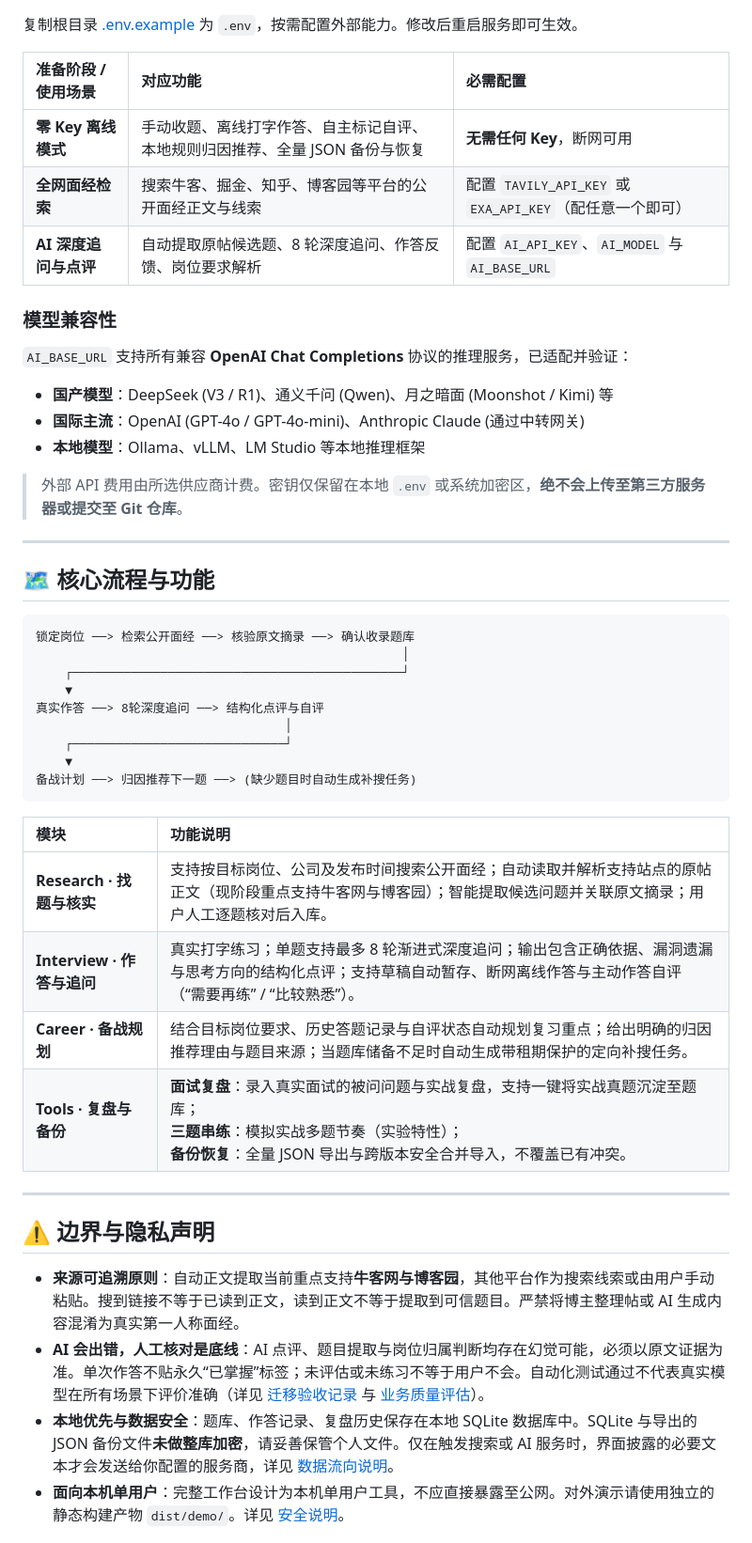
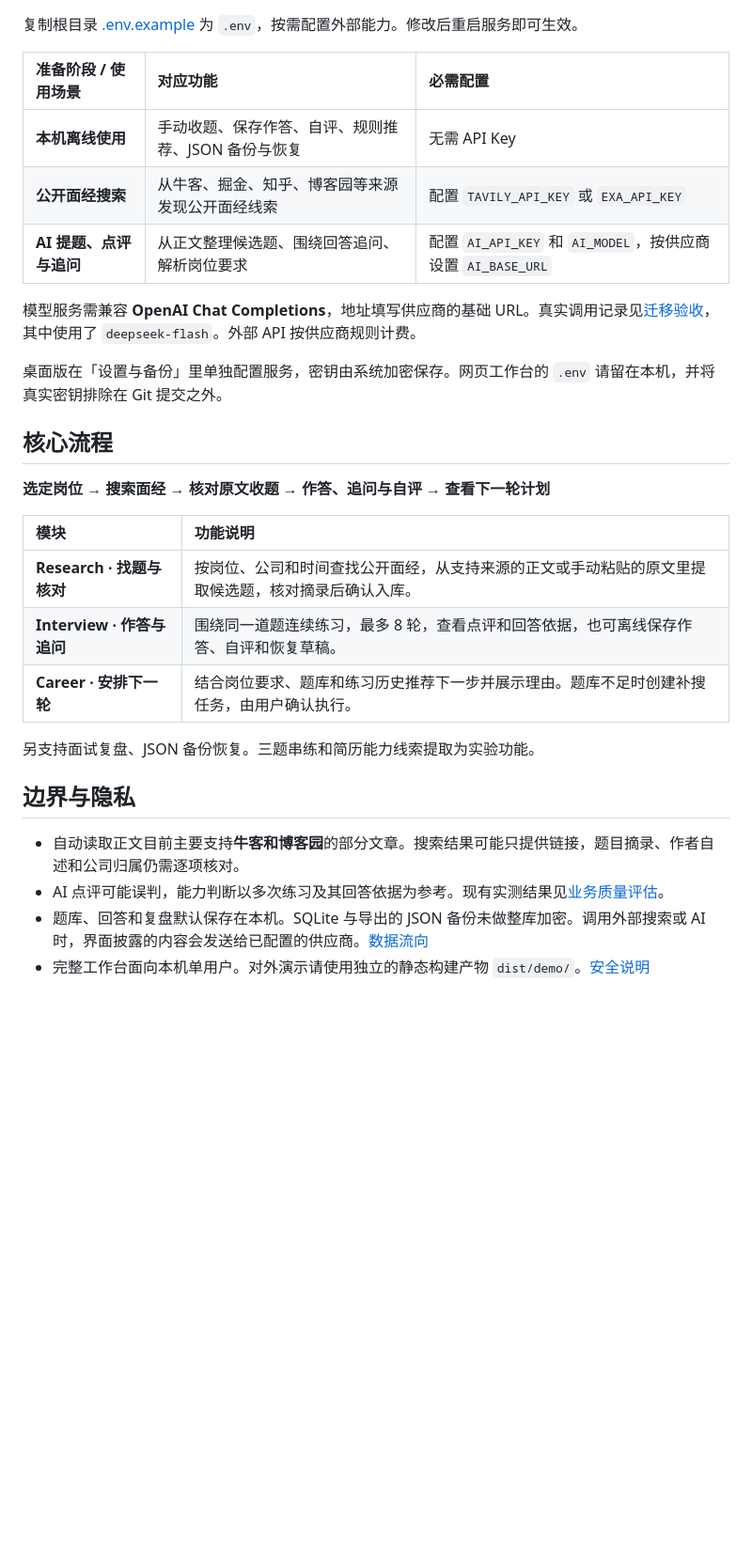
Before and after one commit to qianmozhuoliunian/offerstrike, a Markdown page: README.md, the part around one of its changes. Shown at 94% size. Drawn GitHub-style; blank space fills up the shorter version.

````diff
--- a/README.md
+++ b/README.md
@@ -157,47 +103,30 @@ npm run desktop
 
 | 准备阶段 / 使用场景 | 对应功能 | 必需配置 |
 | :--- | :--- | :--- |
-| **零 Key 离线模式** | 手动收题、离线打字作答、自主标记自评、本地规则归因推荐、全量 JSON 备份与恢复 | **无需任何 Key**，断网可用 |
-| **全网面经检索** | 搜索牛客、掘金、知乎、博客园等平台的公开面经正文与线索 | 配置 `TAVILY_API_KEY` 或 `EXA_API_KEY`（配任意一个即可） |
-| **AI 深度追问与点评** | 自动提取原帖候选题、8 轮深度追问、作答反馈、岗位要求解析 | 配置 `AI_API_KEY`、`AI_MODEL` 与 `AI_BASE_URL` |
+| **本机离线使用** | 手动收题、保存作答、自评、规则推荐、JSON 备份与恢复 | 无需 API Key |
+| **公开面经搜索** | 从牛客、掘金、知乎、博客园等来源发现公开面经线索 | 配置 `TAVILY_API_KEY` 或 `EXA_API_KEY` |
+| **AI 提题、点评与追问** | 从正文整理候选题、围绕回答追问、解析岗位要求 | 配置 `AI_API_KEY` 和 `AI_MODEL`，按供应商设置 `AI_BASE_URL` |
 
-### 模型兼容性
-`AI_BASE_URL` 支持所有兼容 **OpenAI Chat Completions** 协议的推理服务，已适配并验证：
-- **国产模型**：DeepSeek (V3 / R1)、通义千问 (Qwen)、月之暗面 (Moonshot / Kimi) 等
-- **国际主流**：OpenAI (GPT-4o / GPT-4o-mini)、Anthropic Claude (通过中转网关)
-- **本地模型**：Ollama、vLLM、LM Studio 等本地推理框架
+模型服务需兼容 **OpenAI Chat Completions**，地址填写供应商的基础 URL。真实调用记录见[迁移验收](docs/specs/vue-fastapi-migration.md)，其中使用了 `deepseek-flash`。外部 API 按供应商规则计费。
 
-> 外部 API 费用由所选供应商计费。密钥仅保留在本地 `.env` 或系统加密区，**绝不会上传至第三方服务器或提交至 Git 仓库**。
+桌面版在「设置与备份」里单独配置服务，密钥由系统加密保存。网页工作台的 `.env` 请留在本机，并将真实密钥排除在 Git 提交之外。
 
----
+## 核心流程
 
-## 🗺 核心流程与功能 <a id="workflow"></a>
-
-```
-锁定岗位 ──> 检索公开面经 ──> 核验原文摘录 ──> 确认收录题库
-                                                  │
-    ┌─────────────────────────────────────────────┘
-    ▼
-真实作答 ──> 8轮深度追问 ──> 结构化点评与自评
-                                  │
-    ┌─────────────────────────────┘
-    ▼
-备战计划 ──> 归因推荐下一题 ──> (缺少题目时自动生成补搜任务)
-```
+**选定岗位 → 搜索面经 → 核对原文收题 → 作答、追问与自评 → 查看下一轮计划**
 
 | 模块 | 功能说明 |
 | :--- | :--- |
-| **Research · 找题与核实** | 支持按目标岗位、公司及发布时间搜索公开面经；自动读取并解析支持站点的原帖正文（现阶段重点支持牛客网与博客园）；智能提取候选问题并关联原文摘录；用户人工逐题核对后入库。 |
-| **Interview · 作答与追问** | 真实打字练习；单题支持最多 8 轮渐进式深度追问；输出包含正确依据、漏洞遗漏与思考方向的结构化点评；支持草稿自动暂存、断网离线作答与主动作答自评（“需要再练” / “比较熟悉”）。 |
-| **Career · 备战规划** | 结合目标岗位要求、历史答题记录与自评状态自动规划复习重点；给出明确的归因推荐理由与题目来源；当题库储备不足时自动生成带租期保护的定向补搜任务。 |
-| **Tools · 复盘与备份** | **面试复盘**：录入真实面试的被问问题与实战复盘，支持一键将实战真题沉淀至题库；<br>**三题串练**：模拟实战多题节奏（实验特性）；<br>**备份恢复**：全量 JSON 导出与跨版本安全合并导入，不覆盖已有冲突。 |
+| **Research · 找题与核对** | 按岗位、公司和时间查找公开面经，从支持来源的正文或手动粘贴的原文里提取候选题，核对摘录后确认入库。 |
+| **Interview · 作答与追问** | 围绕同一道题连续练习，最多 8 轮，查看点评和回答依据，也可离线保存作答、自评和恢复草稿。 |
+| **Career · 安排下一轮** | 结合岗位要求、题库和练习历史推荐下一步并展示理由。题库不足时创建补搜任务，由用户确认执行。 |
 
----
+另支持面试复盘、JSON 备份恢复。三题串练和简历能力线索提取为实验功能。
 
-## ⚠️ 边界与隐私声明 <a id="privacy"></a>
+## 边界与隐私
 
-- **来源可追溯原则**：自动正文提取当前重点支持**牛客网与博客园**，其他平台作为搜索线索或由用户手动粘贴。搜到链接不等于已读到正文，读到正文不等于提取到可信题目。严禁将博主整理帖或 AI 生成内容混淆为真实第一人称面经。
-- **AI 会出错，人工核对是底线**：AI 点评、题目提取与岗位归属判断均存在幻觉可能，必须以原文证据为准。单次作答不贴永久“已掌握”标签；未评估或未练习不等于用户不会。自动化测试通过不代表真实模型在所有场景下评价准确（详见 [迁移验收记录](docs/specs/vue-fastapi-migration.md) 与 [业务质量评估](docs/business-quality-evaluation-2026-11-17.md)）。
-- **本地优先与数据安全**：题库、作答记录、复盘历史保存在本地 SQLite 数据库中。SQLite 与导出的 JSON 备份文件**未做整库加密**，请妥善保管个人文件。仅在触发搜索或 AI 服务时，界面披露的必要文本才会发送给你配置的服务商，详见 [数据流向说明](docs/usage.md#外部服务配置与数据流向)。
-- **面向本机单用户**：完整工作台设计为本机单用户工具，不应直接暴露至公网。对外演示请使用独立的静态构建产物 `dist/demo/`。详见 [安全说明](SECURITY.md)。
+- 自动读取正文目前主要支持**牛客和博客园**的部分文章。搜索结果可能只提供链接，题目摘录、作者自述和公司归属仍需逐项核对。
+- AI 点评可能误判，能力判断以多次练习及其回答依据为参考。现有实测结果见[业务质量评估](docs/business-quality-evaluation-2026-11-17.md)。
+- 题库、回答和复盘默认保存在本机。SQLite 与导出的 JSON 备份未做整库加密。调用外部搜索或 AI 时，界面披露的内容会发送给已配置的供应商。[数据流向](docs/usage.md#外部服务配置与数据流向)
+- 完整工作台面向本机单用户。对外演示请使用独立的静态构建产物 `dist/demo/`。[安全说明](SECURITY.md)
 
````
Also changed, not shown: other parts of README.md (+38 -92 lines), docs/assets/offerstrike-demo.png (added).
